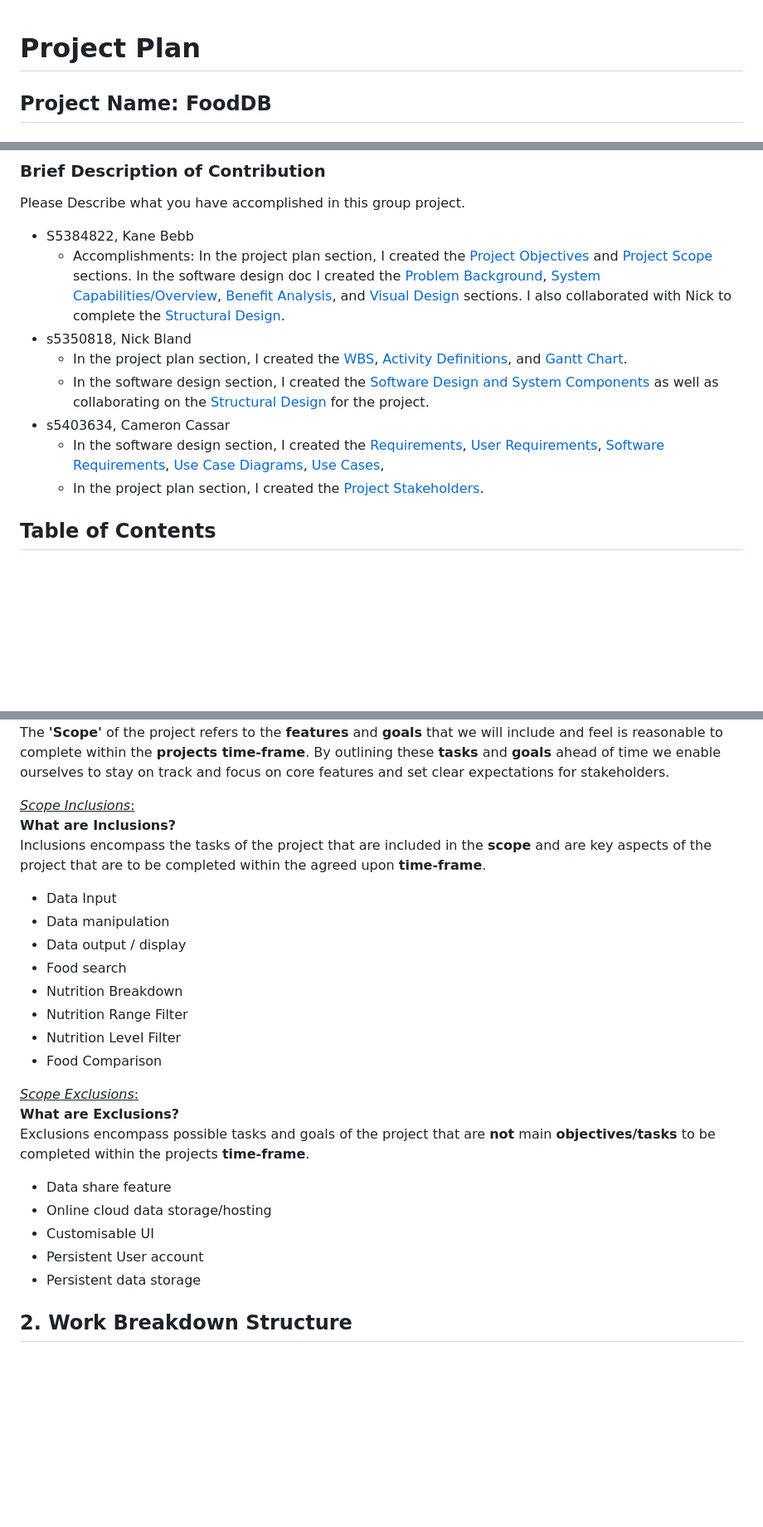
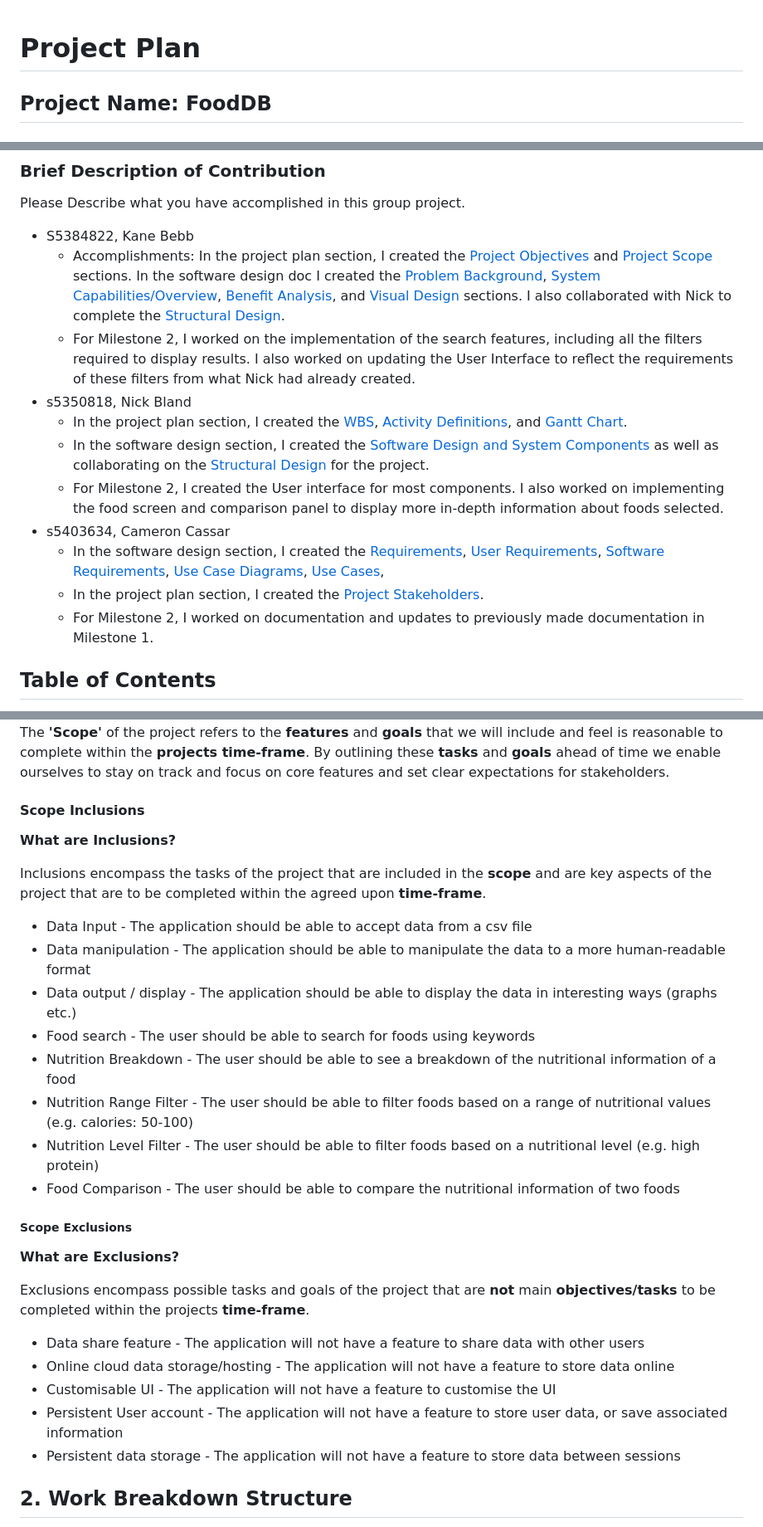
Before and after one commit to NickBland/2810ICT-milestone-2, a Markdown page: Project Plan.md, 3 parts joined by grey strips. Shown at 83% size. Drawn GitHub-style; blank space fills up the shorter version.

```diff
--- a/Project Plan.md
+++ b/Project Plan.md
@@ -1,3 +1,7 @@
+<style>
+    r { color: Red; }
+</style>
+
 # Project Plan
 
 ## Project Name: FoodDB
@@ -18,12 +22,15 @@ Please Describe what you have accomplished in this group project.
 
 - S5384822, Kane Bebb
   - Accomplishments: In the project plan section, I created the [Project Objectives](#11-project-objectives) and [Project Scope](#13-project-scope) sections. In the software design doc I created the [Problem Background](./Software%20Design%20Document.md#11-problem-background), [System Capabilities/Overview](./Software%20Design%20Document.md#12-system-capabilitiesoverview), [Benefit Analysis](./Software%20Design%20Document.md#13-benefit-analysis), and [Visual Design](./Software%20Design%20Document.md#42-visual-design) sections. I also collaborated with Nick to complete the [Structural Design](./Software%20Design%20Document.md#41-structural-design).
+  - <r> For Milestone 2, I worked on the implementation of the search features, including all the filters required to display results. I also worked on updating the User Interface to reflect the requirements of these filters from what Nick had already created.</r>
 - s5350818, Nick Bland
   - In the project plan section, I created the [WBS](#2-work-breakdown-structure), [Activity Definitions](#3-activity-definition-estimation), and [Gantt Chart](#4-gantt-chart).
   - In the software design section, I created the [Software Design and System Components](./Software%20Design%20Document.md#3-software-design-and-system-components) as well as collaborating on the [Structural Design](./Software%20Design%20Document.md#41-structural-design) for the project.
+  - <r>For Milestone 2, I created the User interface for most components. I also worked on implementing the food screen and comparison panel to display more in-depth information about foods selected.</r>
 - s5403634, Cameron Cassar
   - In the software design section, I created the [Requirements](./Software%20Design%20Document.md#2-requirements), [User Requirements](./Software%20Design%20Document.md#21-user-requirements), [Software Requirements](./Software%20Design%20Document.md#22-software-requirements), [Use Case Diagrams](./Software%20Design%20Document.md#23-use-case-diagram), [Use Cases](./Software%20Design%20Document.md#24-use-cases),
   - In the project plan section, I created the [Project Stakeholders](#12-project-stakeholders).
+  - <r>For Milestone 2, I worked on documentation and updates to previously made documentation in Milestone 1.</r>
 
 ## Table of Contents
 
@@ -114,27 +122,31 @@ Additional Stakeholders:
 The **'Scope'** of the project refers to the **features** and **goals** that we will include and feel is reasonable to complete within the **projects time-frame**. By outlining these **tasks** and **goals** ahead of time we enable ourselves to stay on track and focus on core features and set clear expectations for stakeholders.
 
-<ins>_Scope Inclusions_: </ins><br>
-**What are Inclusions?**<br>
-Inclusions encompass the tasks of the project that are included in the **scope** and are key aspects of the project that are to be completed within the agreed upon **time-frame**. <br>
+#### Scope Inclusions
 
-- Data Input
-- Data manipulation
-- Data output / display
-- Food search
-- Nutrition Breakdown
-- Nutrition Range Filter
-- Nutrition Level Filter
-- Food Comparison
+**What are Inclusions?**
 
-<ins>_Scope Exclusions_: </ins><br>
-**What are Exclusions?**<br>
-Exclusions encompass possible tasks and goals of the project that are **not** main **objectives/tasks** to be completed within the projects **time-frame**.<br>
+Inclusions encompass the tasks of the project that are included in the **scope** and are key aspects of the project that are to be completed within the agreed upon **time-frame**.
 
-- Data share feature
-- Online cloud data storage/hosting
-- Customisable UI
-- Persistent User account
-- Persistent data storage
+- Data Input - <r>The application should be able to accept data from a csv file
+- Data manipulation - <r> The application should be able to manipulate the data to a more human-readable format
+- Data output / display - <r> The application should be able to display the data in interesting ways (graphs etc.)
+- Food search - <r> The user should be able to search for foods using keywords
+- Nutrition Breakdown - <r> The user should be able to see a breakdown of the nutritional information of a food
+- Nutrition Range Filter - <r> The user should be able to filter foods based on a range of nutritional values (e.g. calories: 50-100)
+- Nutrition Level Filter - <r> The user should be able to filter foods based on a nutritional level (e.g. high protein)
+- Food Comparison - <r> The user should be able to compare the nutritional information of two foods
+
+##### Scope Exclusions
+
+**What are Exclusions?**
+
+Exclusions encompass possible tasks and goals of the project that are **not** main **objectives/tasks** to be completed within the projects **time-frame**.
+
+- Data share feature - <r> The application will not have a feature to share data with other users
+- Online cloud data storage/hosting - <r> The application will not have a feature to store data online
+- Customisable UI - <r> The application will not have a feature to customise the UI
+- Persistent User account - <r> The application will not have a feature to store user data, or save associated information
+- Persistent data storage - <r> The application will not have a feature to store data between sessions
 
 <!-- Nick -->
 ## 2. Work Breakdown Structure
```
Also changed, not shown: other parts of Project Plan.md (+3 -1 lines).
